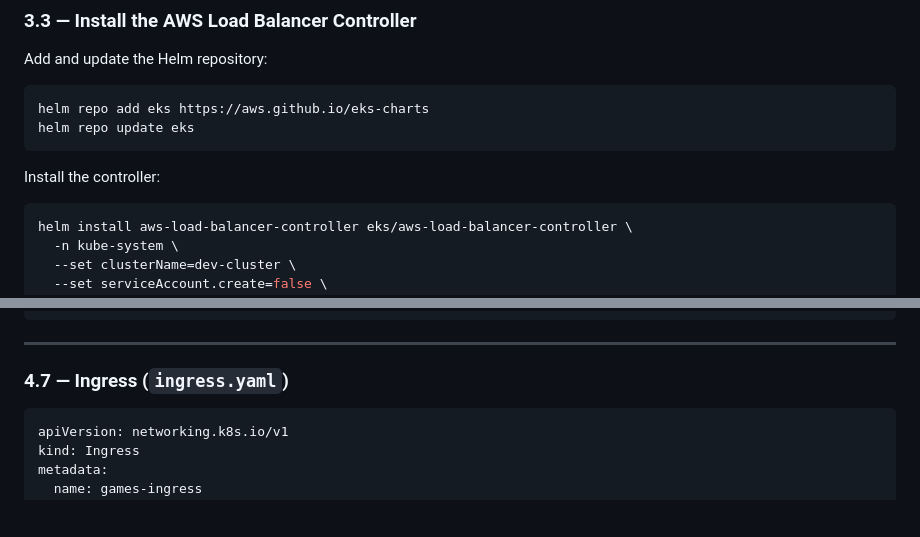
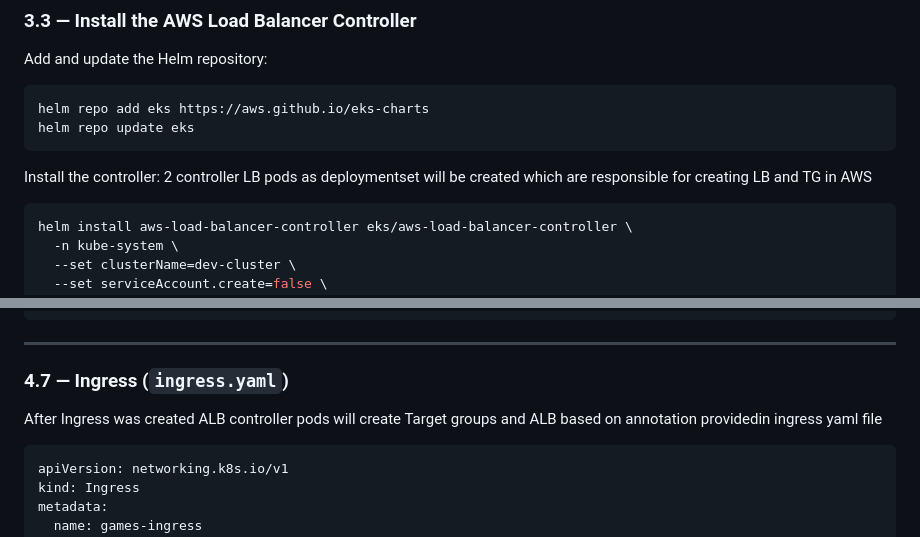
Before and after one commit to GOTTAMREDDY/kubernetes, a Markdown page: Ingress_Controller_demo/Readme.md, 2 parts joined by grey strips. Drawn GitHub-style; blank space fills up the shorter version.

Commit message:
updated environment values

````diff
--- a/Ingress_Controller_demo/Readme.md
+++ b/Ingress_Controller_demo/Readme.md
@@ -180,7 +180,7 @@ helm repo update eks
 ```
 
 Install the controller:
-
+2 controller LB pods as deploymentset will be created which are responsible for creating LB and TG in AWS
 ```bash
 helm install aws-load-balancer-controller eks/aws-load-balancer-controller \
   -n kube-system \
@@ -383,7 +383,7 @@ spec:
 ---
 
 ### 4.7 — Ingress (`ingress.yaml`)
-
+After Ingress was created ALB controller pods will create Target groups and ALB based on annotation  providedin ingress yaml file
 ```yaml
 apiVersion: networking.k8s.io/v1
 kind: Ingress
````
